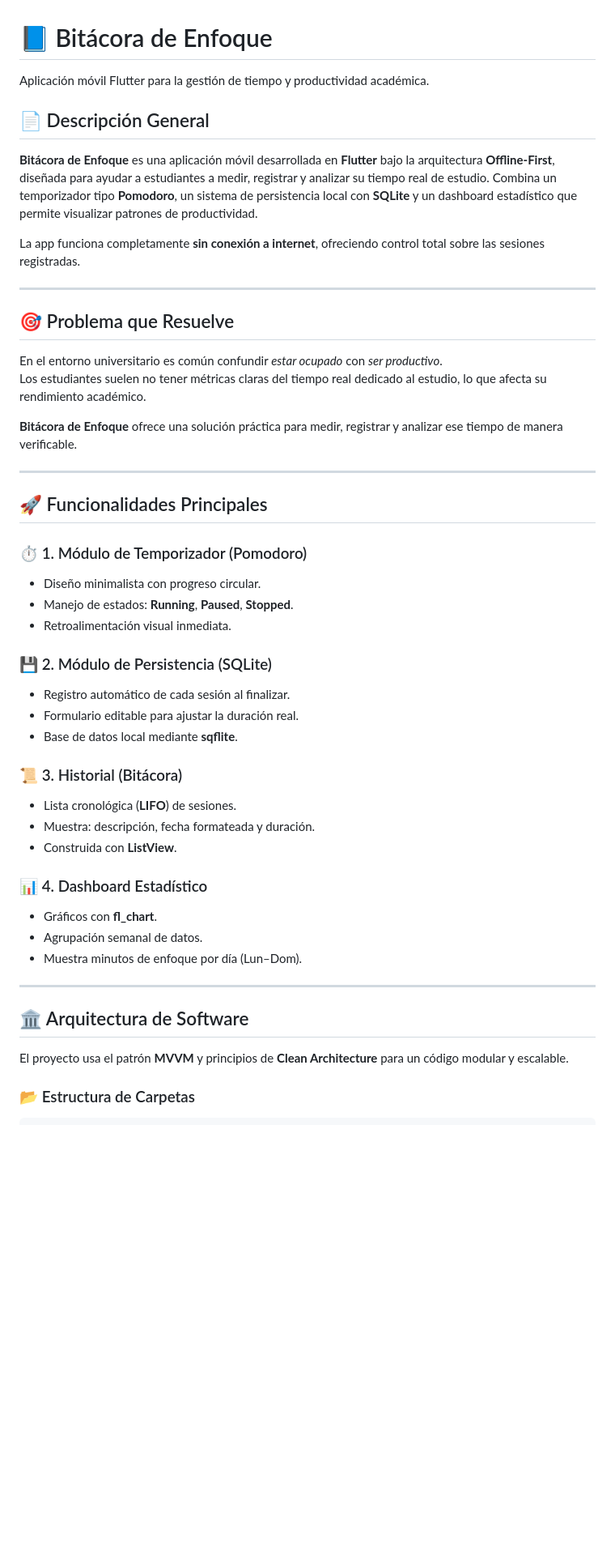
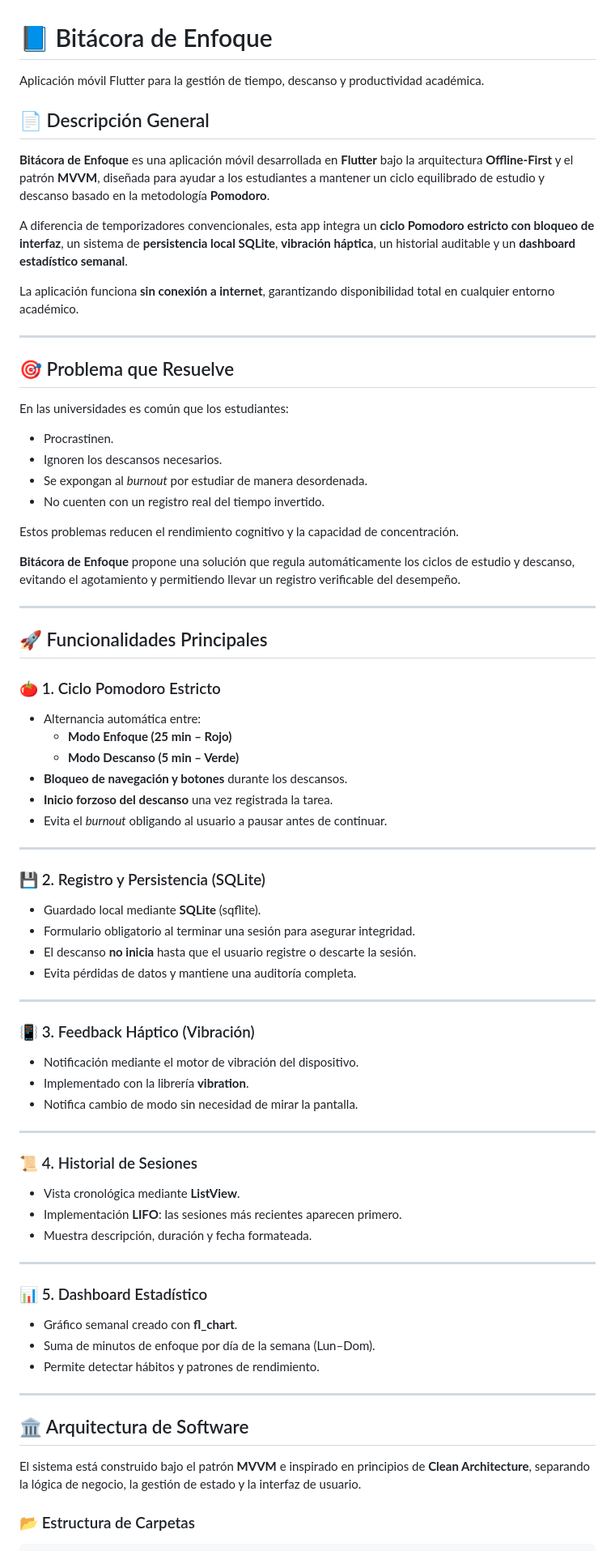
Before and after one commit to ChemmazZZ/examenfinal, a Markdown page: README.md, the part around one of its changes. Shown at 81% size. GitHub-like rendering; blank space fills up the shorter version.

```diff
--- a/README.md
+++ b/README.md
@@ -1,50 +1,76 @@
 # 📘 Bitácora de Enfoque
-Aplicación móvil Flutter para la gestión de tiempo y productividad académica.
+Aplicación móvil Flutter para la gestión de tiempo, descanso y productividad académica.
 
 ## 📄 Descripción General
 
-**Bitácora de Enfoque** es una aplicación móvil desarrollada en **Flutter** bajo la arquitectura **Offline-First**, diseñada para ayudar a estudiantes a medir, registrar y analizar su tiempo real de estudio. Combina un temporizador tipo **Pomodoro**, un sistema de persistencia local con **SQLite** y un dashboard estadístico que permite visualizar patrones de productividad.
+**Bitácora de Enfoque** es una aplicación móvil desarrollada en **Flutter** bajo la arquitectura **Offline-First** y el patrón **MVVM**, diseñada para ayudar a los estudiantes a mantener un ciclo equilibrado de estudio y descanso basado en la metodología **Pomodoro**.
 
-La app funciona completamente **sin conexión a internet**, ofreciendo control total sobre las sesiones registradas.
+A diferencia de temporizadores convencionales, esta app integra un **ciclo Pomodoro estricto con bloqueo de interfaz**, un sistema de **persistencia local SQLite**, **vibración háptica**, un historial auditable y un **dashboard estadístico semanal**.
+
+La aplicación funciona **sin conexión a internet**, garantizando disponibilidad total en cualquier entorno académico.
 
 ---
 
 ## 🎯 Problema que Resuelve
 
-En el entorno universitario es común confundir *estar ocupado* con *ser productivo*.
-Los estudiantes suelen no tener métricas claras del tiempo real dedicado al estudio, lo que afecta su rendimiento académico.
+En las universidades es común que los estudiantes:
 
-**Bitácora de Enfoque** ofrece una solución práctica para medir, registrar y analizar ese tiempo de manera verificable.
+- Procrastinen.
+- Ignoren los descansos necesarios.
+- Se expongan al *burnout* por estudiar de manera desordenada.
+- No cuenten con un registro real del tiempo invertido.
+
+Estos problemas reducen el rendimiento cognitivo y la capacidad de concentración.
+
+**Bitácora de Enfoque** propone una solución que regula automáticamente los ciclos de estudio y descanso, evitando el agotamiento y permitiendo llevar un registro verificable del desempeño.
 
 ---
 
 ## 🚀 Funcionalidades Principales
 
-### ⏱️ 1. Módulo de Temporizador (Pomodoro)
-- Diseño minimalista con progreso circular.
-- Manejo de estados: **Running**, **Paused**, **Stopped**.
-- Retroalimentación visual inmediata.
+### 🍅 1. Ciclo Pomodoro Estricto
+- Alternancia automática entre:
+  - **Modo Enfoque (25 min – Rojo)**
+  - **Modo Descanso (5 min – Verde)**
+- **Bloqueo de navegación y botones** durante los descansos.
+- **Inicio forzoso del descanso** una vez registrada la tarea.
+- Evita el *burnout* obligando al usuario a pausar antes de continuar.
 
-### 💾 2. Módulo de Persistencia (SQLite)
-- Registro automático de cada sesión al finalizar.
-- Formulario editable para ajustar la duración real.
-- Base de datos local mediante **sqflite**.
+---
 
-### 📜 3. Historial (Bitácora)
-- Lista cronológica (**LIFO**) de sesiones.
-- Muestra: descripción, fecha formateada y duración.
-- Construida con **ListView**.
+### 💾 2. Registro y Persistencia (SQLite)
+- Guardado local mediante **SQLite** (sqflite).
+- Formulario obligatorio al terminar una sesión para asegurar integridad.
+- El descanso **no inicia** hasta que el usuario registre o descarte la sesión.
+- Evita pérdidas de datos y mantiene una auditoría completa.
 
-### 📊 4. Dashboard Estadístico
-- Gráficos con **fl_chart**.
-- Agrupación semanal de datos.
-- Muestra minutos de enfoque por día (Lun–Dom).
+---
+
+### 📳 3. Feedback Háptico (Vibración)
+- Notificación mediante el motor de vibración del dispositivo.
+- Implementado con la librería **vibration**.
+- Notifica cambio de modo sin necesidad de mirar la pantalla.
+
+---
+
+### 📜 4. Historial de Sesiones
+- Vista cronológica mediante **ListView**.
+- Implementación **LIFO**: las sesiones más recientes aparecen primero.
+- Muestra descripción, duración y fecha formateada.
+
+---
+
+### 📊 5. Dashboard Estadístico
+- Gráfico semanal creado con **fl_chart**.
+- Suma de minutos de enfoque por día de la semana (Lun–Dom).
+- Permite detectar hábitos y patrones de rendimiento.
 
 ---
 
 ## 🏛️ Arquitectura de Software
 
-El proyecto usa el patrón **MVVM** y principios de **Clean Architecture** para un código modular y escalable.
+El sistema está construido bajo el patrón **MVVM** e inspirado en principios de **Clean Architecture**, separando la lógica de negocio, la gestión de estado y la interfaz de usuario.
+
 
 ### 📂 Estructura de Carpetas
 
```
Also changed, not shown: other parts of README.md (+19 -1 lines).
